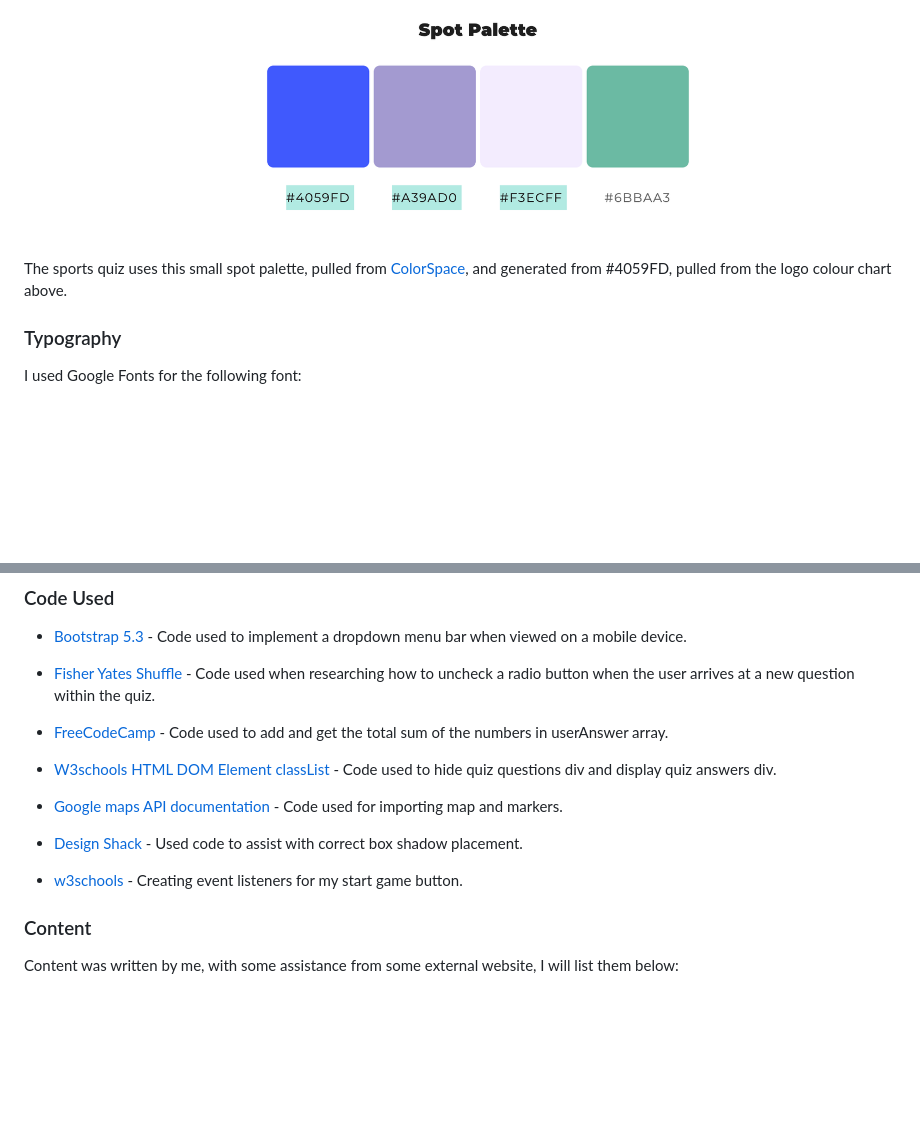
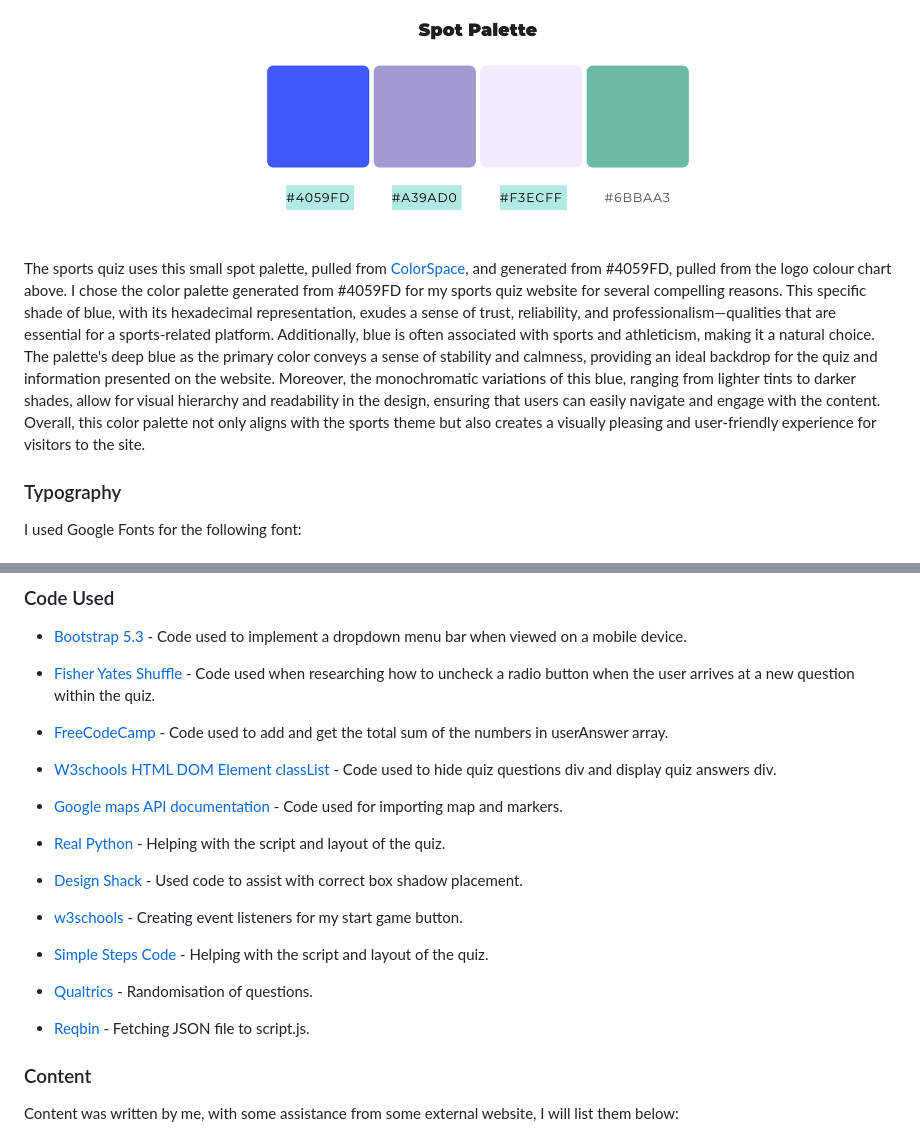
Before and after one commit to Deesingh92/MSP2-SportsQuiz2023, a Markdown page: README.md, 2 parts joined by grey strips. GitHub-like rendering; blank space fills up the shorter version.

Commit message:
colour scheme paragraph added

```diff
--- a/README.md
+++ b/README.md
@@ -169,7 +169,7 @@ Our website leverages the Google Maps API to provide an immersive Arena Map expe
 
 ![Small switch palette from ColorSpace](assets/images/small-spot-palette.png)
 
-The sports quiz uses this small spot palette, pulled from [ColorSpace](https://mycolor.space/?hex=%234059FD&sub=1), and generated from #4059FD, pulled from the logo colour chart above.
+The sports quiz uses this small spot palette, pulled from [ColorSpace](https://mycolor.space/?hex=%234059FD&sub=1), and generated from #4059FD, pulled from the logo colour chart above. I chose the color palette generated from #4059FD for my sports quiz website for several compelling reasons. This specific shade of blue, with its hexadecimal representation, exudes a sense of trust, reliability, and professionalism—qualities that are essential for a sports-related platform. Additionally, blue is often associated with sports and athleticism, making it a natural choice. The palette's deep blue as the primary color conveys a sense of stability and calmness, providing an ideal backdrop for the quiz and information presented on the website. Moreover, the monochromatic variations of this blue, ranging from lighter tints to darker shades, allow for visual hierarchy and readability in the design, ensuring that users can easily navigate and engage with the content. Overall, this color palette not only aligns with the sports theme but also creates a visually pleasing and user-friendly experience for visitors to the site.
 
 
 
@@ -456,11 +456,21 @@ To clone the Sports Quiz 2023 repository:
 
 - [Google maps API documentation](https://developers.google.com/maps/documentation/javascript/markers) - Code used for importing map and markers.
 
+- [Real Python](https://realpython.com/python-quiz-application/#add-variety-to-your-quiz) -
+Helping with the script and layout of the quiz.
 
 - [Design Shack](https://designshack.net/articles/css/inner-shadows-in-css-images-text-and-beyond/) - Used code to assist with correct box shadow placement.
 
 - [w3schools](https://www.w3schools.com/js/js_htmldom_eventlistener.asp) -
 Creating event listeners for my start game button.
+
+- [Simple Steps Code](https://simplestepscode.com/javascript-quiz-tutorial/) -
+Helping with the script and layout of the quiz.
+
+- [Qualtrics](https://www.qualtrics.com/support/survey-platform/survey-module/block-options/question-randomization/) -
+Randomisation of questions.
+
+- [Reqbin](https://reqbin.com/code/javascript/wc3qbk0b/javascript-fetch-json-example#:~:text=To%20fetch%20JSON%20from%20the,resolves%20with%20a%20JSON%20object.) - Fetching JSON file to script.js.
 
 ### Content
 
```
